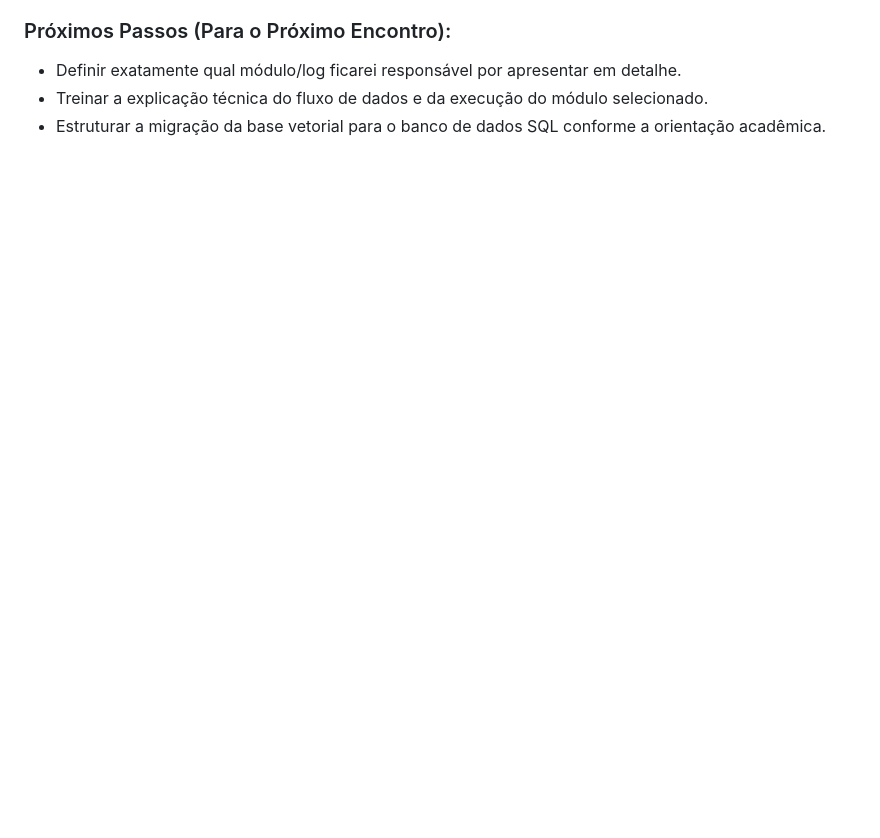
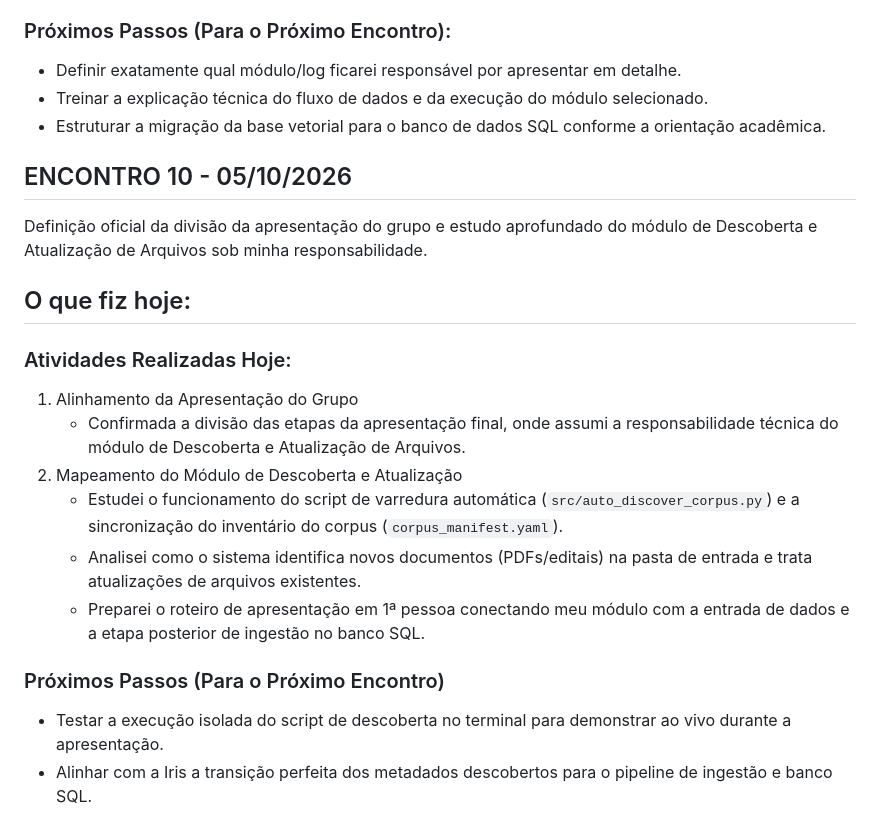
Before and after one commit to Irene-costa/IA-RAG-Intelig-ncia-Sobre-Pesquisa-Acad-mica, a Markdown page: Acompanhamento/ACOMPANHAMENTO_IRENE_DA_COSTA.md, the part around the change. Rendered like a GitHub page; blank space fills up the shorter version.

Commit message:
Acompanhamento: 2026-10-05

```diff
--- a/Acompanhamento/ACOMPANHAMENTO_IRENE_DA_COSTA.md
+++ b/Acompanhamento/ACOMPANHAMENTO_IRENE_DA_COSTA.md
@@ -157,3 +157,23 @@ Realizei o estudo aprofundado dos módulos do projeto, participei de uma breve a
 - Definir exatamente qual módulo/log ficarei responsável por apresentar em detalhe.
 - Treinar a explicação técnica do fluxo de dados e da execução do módulo selecionado.
 - Estruturar a migração da base vetorial para o banco de dados SQL conforme a orientação acadêmica.
+
+## ENCONTRO 10 - 05/10/2026
+
+Definição oficial da divisão da apresentação do grupo e estudo aprofundado do módulo de Descoberta e Atualização de Arquivos sob minha responsabilidade.
+
+## O que fiz hoje:
+
+### Atividades Realizadas Hoje:
+
+1. Alinhamento da Apresentação do Grupo
+    - Confirmada a divisão das etapas da apresentação final, onde assumi a responsabilidade técnica do módulo de Descoberta e Atualização de Arquivos.
+2. Mapeamento do Módulo de Descoberta e Atualização
+    - Estudei o funcionamento do script de varredura automática (`src/auto_discover_corpus.py`) e a sincronização do inventário do corpus (`corpus_manifest.yaml`).
+    - Analisei como o sistema identifica novos documentos (PDFs/editais) na pasta de entrada e trata atualizações de arquivos existentes.
+    - Preparei o roteiro de apresentação em 1ª pessoa conectando meu módulo com a entrada de dados e a etapa posterior de ingestão no banco SQL.
+
+### Próximos Passos (Para o Próximo Encontro)
+
+- Testar a execução isolada do script de descoberta no terminal para demonstrar ao vivo durante a apresentação.
+- Alinhar com a Iris a transição perfeita dos metadados descobertos para o pipeline de ingestão e banco SQL.
```
